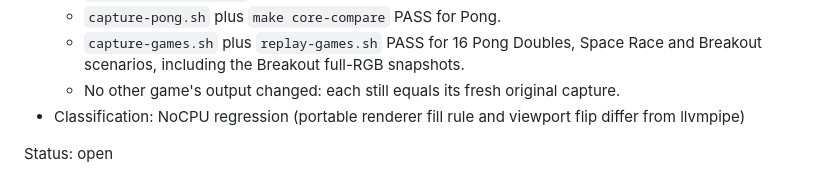
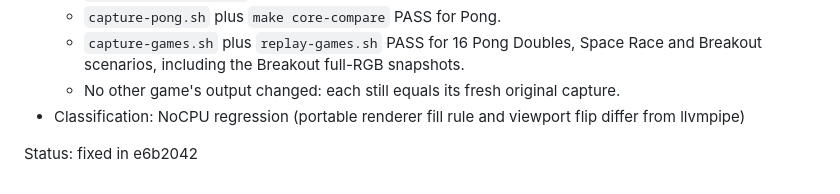
Before and after one commit to jelloshooter848/NoCPU, a Markdown page: bug-reports/2026-10-13-indy4-row213-scanline.md, the part around the change. Drawn GitHub-style.

Commit message:
Close the Indy 4 row 213 bug report as fixed in e6b2042
Co-Authored-By: Claude Opus 5.5 <noreply@anthropic.com>
Claude-Session: https://claude.ai/code/session_017NsM7VzAepboUgDpwvwQCm

```diff
--- a/bug-reports/2026-10-13-indy4-row213-scanline.md
+++ b/bug-reports/2026-10-13-indy4-row213-scanline.md
@@ -117,4 +117,4 @@ ownership exactly (rows 212–213 → scanline 127, row 214 → 128, rows 217–
   - No other game's output changed: each still equals its fresh original capture.
 - Classification: NoCPU regression (portable renderer fill rule and viewport flip differ from llvmpipe)
 
-Status: open
+Status: fixed in e6b2042
```
